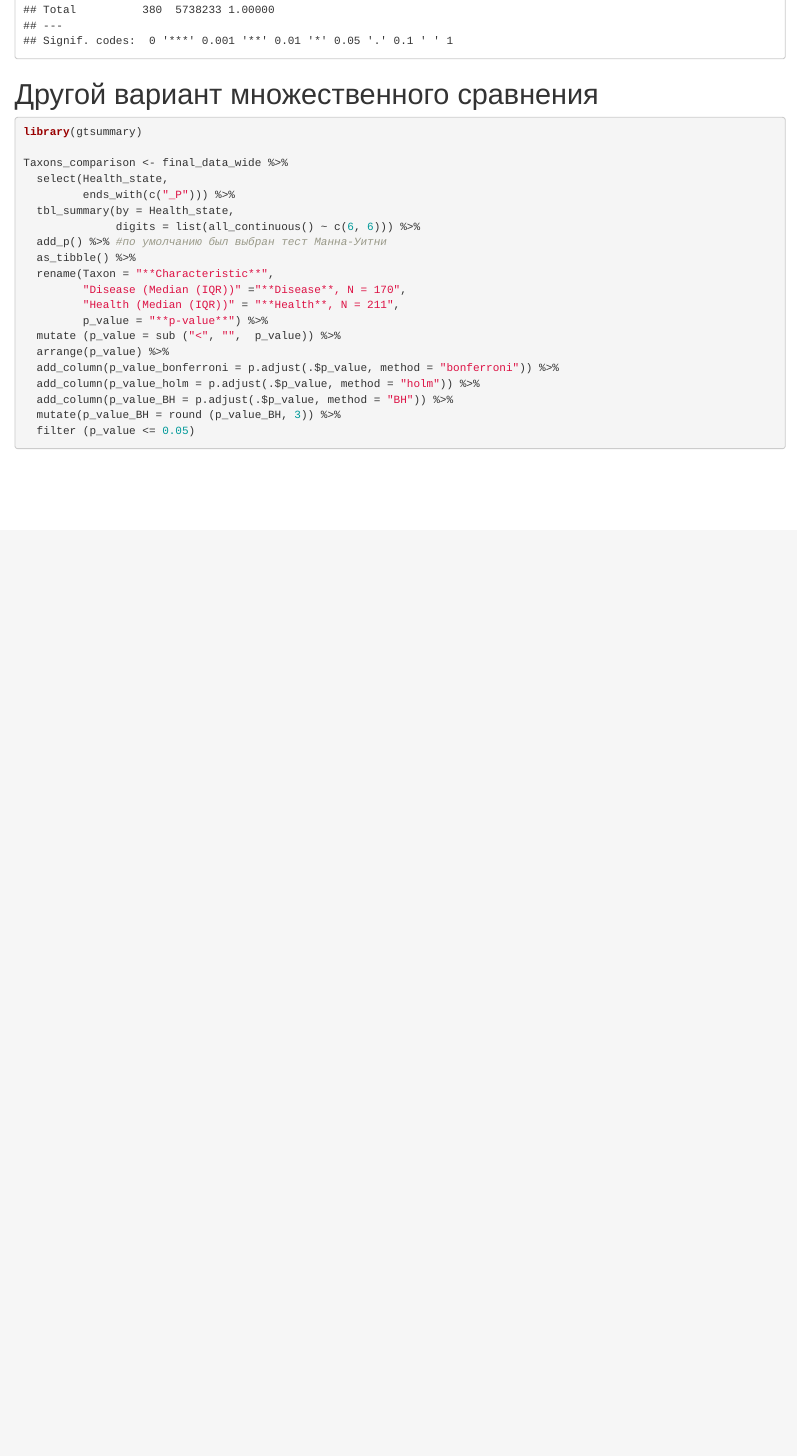
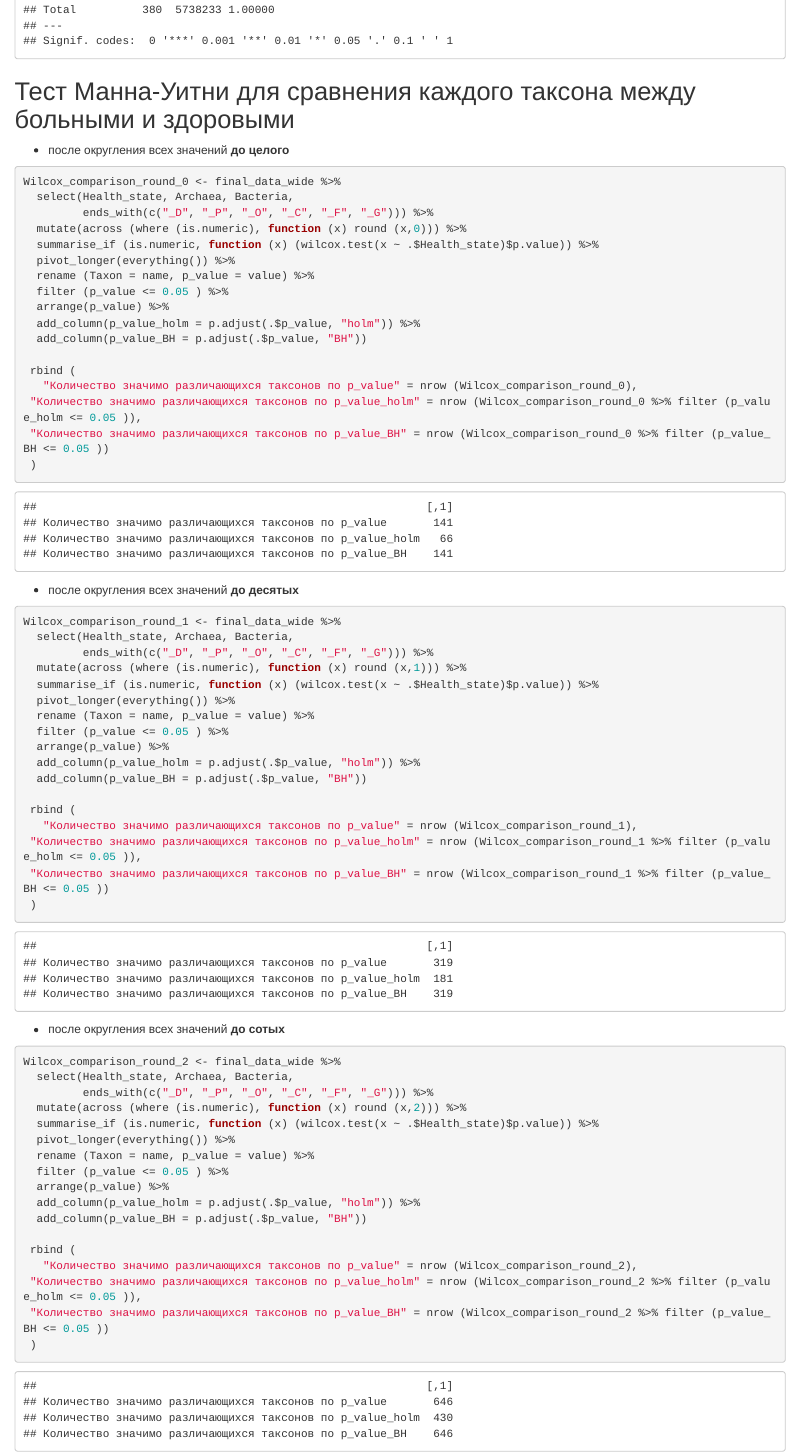
Before and after one commit to Olga-Potanina/Project, an R Markdown document (Project.Rmd): the page in a window 1100 px wide, from 2000 px down. The pictures show the output file Project.html that the author committed with the source, opened offline.

Commit message:
Тест Манна-Уитни для каждого таксона в зависимости от округления

````diff
--- a/Project.Rmd
+++ b/Project.Rmd
@@ -425,27 +426,76 @@ adonis2(d ~ Health_state_n, data = df_full)
 
 ```
 
-# Другой вариант множественного сравнения
+## Тест Манна-Уитни для сравнения каждого таксона между больными и здоровыми
+
+-   после округления всех значений **до целого**
 
 ```{r}
-library(gtsummary)
 
-Taxons_comparison <- final_data_wide %>%
-  select(Health_state,
-         ends_with(c("_P"))) %>%
-  tbl_summary(by = Health_state,
-              digits = list(all_continuous() ~ c(6, 6))) %>%
-  add_p() %>% #по умолчанию был выбран тест Манна-Уитни
-  as_tibble() %>%
-  rename(Taxon = "**Characteristic**",
-         "Disease (Median (IQR))" ="**Disease**, N = 170",
-         "Health (Median (IQR))" = "**Health**, N = 211",
-         p_value = "**p-value**") %>%
-  mutate (p_value = sub ("<", "",  p_value)) %>%
+Wilcox_comparison_round_0 <- final_data_wide %>%
+  select(Health_state, Archaea, Bacteria,
+         ends_with(c("_D", "_P", "_O", "_C", "_F", "_G"))) %>%
+  mutate(across (where (is.numeric), function (x) round (x,0))) %>%
+  summarise_if (is.numeric, function (x) (wilcox.test(x ~ .$Health_state)$p.value)) %>%
+  pivot_longer(everything()) %>%
+  rename (Taxon = name, p_value = value) %>%
+  filter (p_value <= 0.05 ) %>%
   arrange(p_value) %>%
-  add_column(p_value_bonferroni = p.adjust(.$p_value, method = "bonferroni")) %>%
-  add_column(p_value_holm = p.adjust(.$p_value, method = "holm")) %>%
-  add_column(p_value_BH = p.adjust(.$p_value, method = "BH")) %>%
-  mutate(p_value_BH = round (p_value_BH, 3)) %>%
-  filter (p_value <= 0.05)
+  add_column(p_value_holm = p.adjust(.$p_value, "holm")) %>%
+  add_column(p_value_BH = p.adjust(.$p_value, "BH"))
+
+ rbind (
+   "Количество значимо различающихся таксонов по p_value" = nrow (Wilcox_comparison_round_0),
+ "Количество значимо различающихся таксонов по p_value_holm" = nrow (Wilcox_comparison_round_0 %>% filter (p_value_holm <= 0.05 )),
+ "Количество значимо различающихся таксонов по p_value_BH" = nrow (Wilcox_comparison_round_0 %>% filter (p_value_BH <= 0.05 ))
+ )
+
 ```
+
+-   после округления всех значений **до десятых**
+
+```{r}
+
+Wilcox_comparison_round_1 <- final_data_wide %>%
+  select(Health_state, Archaea, Bacteria,
+         ends_with(c("_D", "_P", "_O", "_C", "_F", "_G"))) %>%
+  mutate(across (where (is.numeric), function (x) round (x,1))) %>%
+  summarise_if (is.numeric, function (x) (wilcox.test(x ~ .$Health_state)$p.value)) %>%
+  pivot_longer(everything()) %>%
+  rename (Taxon = name, p_value = value) %>%
+  filter (p_value <= 0.05 ) %>%
+  arrange(p_value) %>%
+  add_column(p_value_holm = p.adjust(.$p_value, "holm")) %>%
+  add_column(p_value_BH = p.adjust(.$p_value, "BH"))
+
+ rbind (
+   "Количество значимо различающихся таксонов по p_value" = nrow (Wilcox_comparison_round_1),
+ "Количество значимо различающихся таксонов по p_value_holm" = nrow (Wilcox_comparison_round_1 %>% filter (p_value_holm <= 0.05 )),
+ "Количество значимо различающихся таксонов по p_value_BH" = nrow (Wilcox_comparison_round_1 %>% filter (p_value_BH <= 0.05 ))
+ )
+
+```
+
+-   после округления всех значений **до сотых**
+
+```{r}
+
+Wilcox_comparison_round_2 <- final_data_wide %>%
+  select(Health_state, Archaea, Bacteria,
+         ends_with(c("_D", "_P", "_O", "_C", "_F", "_G"))) %>%
+  mutate(across (where (is.numeric), function (x) round (x,2))) %>%
+  summarise_if (is.numeric, function (x) (wilcox.test(x ~ .$Health_state)$p.value)) %>%
+  pivot_longer(everything()) %>%
+  rename (Taxon = name, p_value = value) %>%
+  filter (p_value <= 0.05 ) %>%
+  arrange(p_value) %>%
+  add_column(p_value_holm = p.adjust(.$p_value, "holm")) %>%
+  add_column(p_value_BH = p.adjust(.$p_value, "BH"))
+
+ rbind (
+   "Количество значимо различающихся таксонов по p_value" = nrow (Wilcox_comparison_round_2),
+ "Количество значимо различающихся таксонов по p_value_holm" = nrow (Wilcox_comparison_round_2 %>% filter (p_value_holm <= 0.05 )),
+ "Количество значимо различающихся таксонов по p_value_BH" = nrow (Wilcox_comparison_round_2 %>% filter (p_value_BH <= 0.05 ))
+ )
+
+```
````
Also changed, not shown: Project.html, data/originals/percentage_by_patient.xlsx, data/originals/percentage_by_vars.xlsx, Project.Rmd (3 more changed lines).
